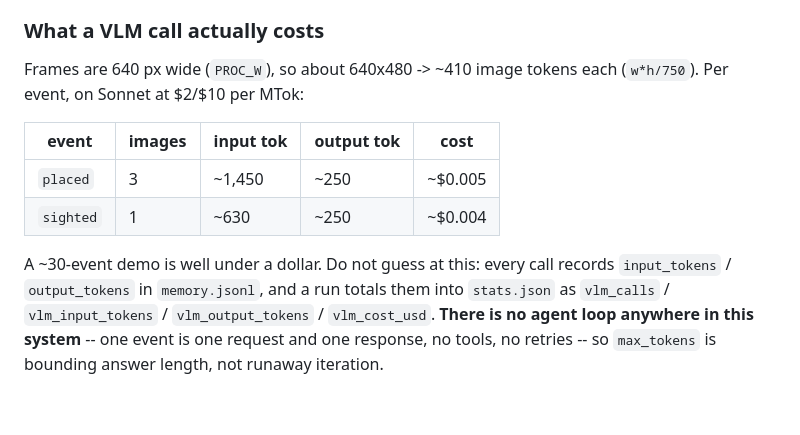
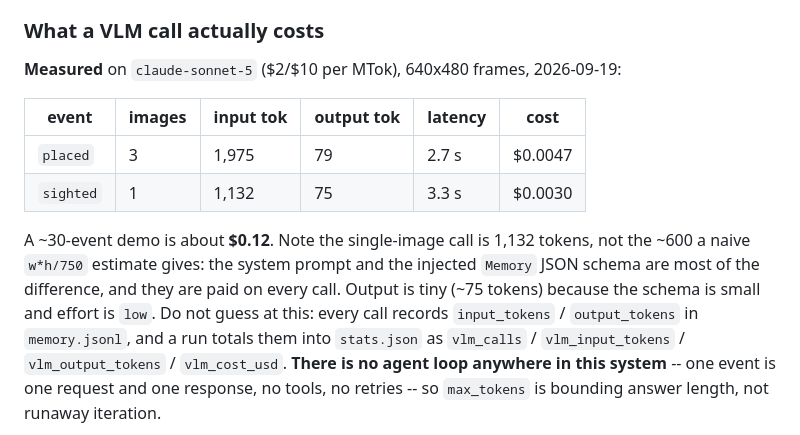
Before and after one commit to psamin/hackmit, a Markdown page: CLAUDE.md, the part around the change. Rendered like a GitHub page; blank space fills up the shorter version.

Commit message:
CLAUDE.md: replace estimated VLM costs with measured ones
A real placed event is 1,975 input tokens, not the ~1,450 a w*h/750 estimate
gives -- the system prompt and the injected Memory JSON schema are the
difference, and they are paid on every call. Sonnet, ~$0.005 per event.

Co-Authored-By: Claude Opus 5 (1M context) <noreply@anthropic.com>

```diff
--- a/CLAUDE.md
+++ b/CLAUDE.md
@@ -187,15 +187,17 @@ put the duration in `*_S` and let the startup conversion do the rest.
 
 ### What a VLM call actually costs
 
-Frames are 640 px wide (`PROC_W`), so about 640x480 -> ~410 image tokens each
-(`w*h/750`). Per event, on Sonnet at $2/$10 per MTok:
+**Measured** on `claude-sonnet-5` ($2/$10 per MTok), 640x480 frames, 2026-09-19:
 
-| event | images | input tok | output tok | cost |
-|---|---|---|---|---|
-| `placed` | 3 | ~1,450 | ~250 | ~$0.005 |
-| `sighted` | 1 | ~630 | ~250 | ~$0.004 |
+| event | images | input tok | output tok | latency | cost |
+|---|---|---|---|---|---|
+| `placed` | 3 | 1,975 | 79 | 2.7 s | $0.0047 |
+| `sighted` | 1 | 1,132 | 75 | 3.3 s | $0.0030 |
 
-A ~30-event demo is well under a dollar. Do not guess at this: every call records
+A ~30-event demo is about **$0.12**. Note the single-image call is 1,132 tokens,
+not the ~600 a naive `w*h/750` estimate gives: the system prompt and the injected
+`Memory` JSON schema are most of the difference, and they are paid on every call.
+Output is tiny (~75 tokens) because the schema is small and effort is `low`. Do not guess at this: every call records
 `input_tokens` / `output_tokens` in `memory.jsonl`, and a run totals them into
 `stats.json` as `vlm_calls` / `vlm_input_tokens` / `vlm_output_tokens` /
 `vlm_cost_usd`. **There is no agent loop anywhere in this system** -- one event is one
```
